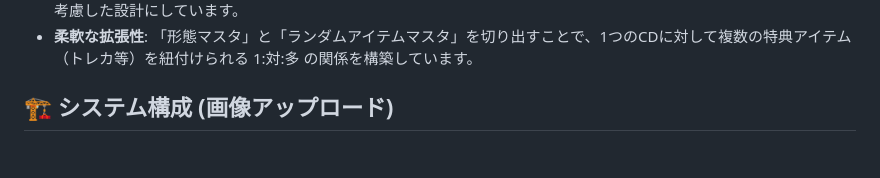
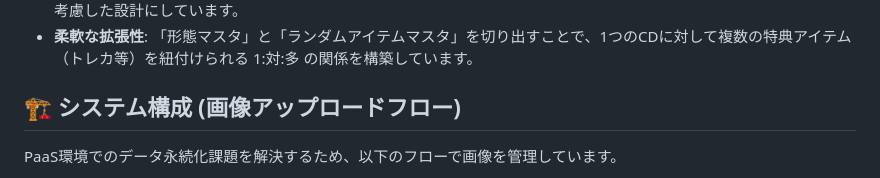
Before and after one commit to xinobu1787/shinee-collection-tracker, a Markdown page: README.md, the part around one of its changes. Rendered like a GitHub page; blank space fills up the shorter version.

```diff
--- a/README.md
+++ b/README.md
@@ -43,5 +43,6 @@ SHINeeのCD・グッズコレクションを管理・可視化するための個
 - **柔軟な拡張性**:
   「形態マスタ」と「ランダムアイテムマスタ」を切り出すことで、1つのCDに対して複数の特典アイテム（トレカ等）を紐付けられる 1:対:多 の関係を構築しています。
 
-## 🏗 システム構成 (画像アップロード)
+## 🏗 システム構成 (画像アップロードフロー)
+PaaS環境でのデータ永続化課題を解決するため、以下のフローで画像を管理しています。
 
```
Also changed, not shown: other parts of README.md (+5 -23 lines).
